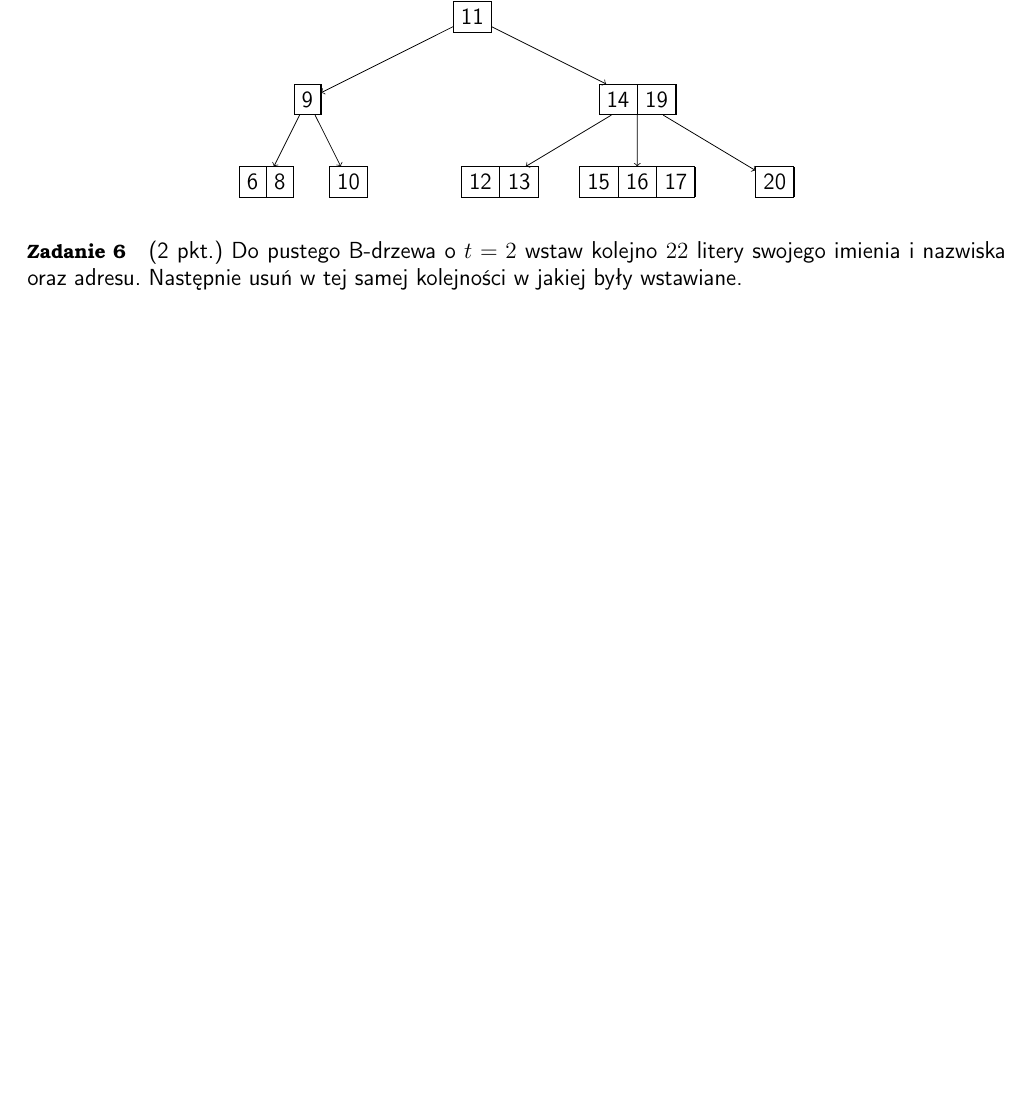
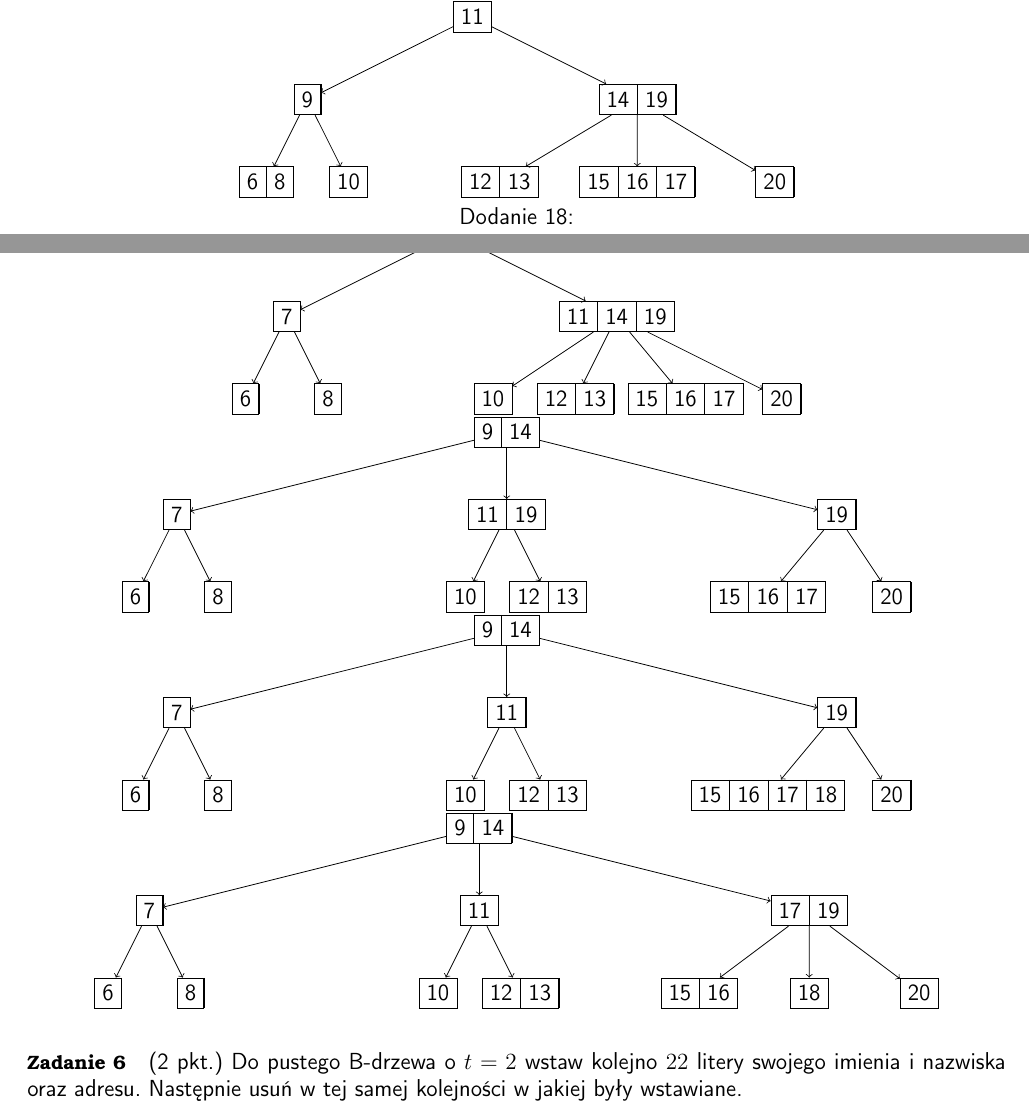
Before and after one commit to nebcio/asd, a LaTeX document (ListsLatex/l7.tex): part of page 3 of 4 before the commit and two parts of pages 3 and 4 of 4 after it, the two joined at a grey line, cut so that both start at the same text, the shorter picture padded with empty space. Compiled offline with pdfLaTeX.

Commit message:
7(5 -> add 18?)

```diff
--- a/ListsLatex/l7.tex
+++ b/ListsLatex/l7.tex
@@ -152,6 +152,85 @@ Stąd: \\
             child {node {15 \nodepart{two} 16 \nodepart{three} 17}}
             child[sibling distance=25mm] {node {20}}
         };
+    \end{tikzpicture} \\
+    Dodanie 18: \\
+    \begin{tikzpicture}
+        \tikzstyle{bplus}=[rectangle split, rectangle split horizontal, rectangle split ignore empty parts, draw]
+        \tikzstyle{every node}=[bplus]
+        \tikzstyle{level 1}=[sibling distance=60mm]
+        \tikzstyle{level 2}=[sibling distance=15mm]
+        \node {9} [->]
+        child {node {7}
+            child {node {6}}
+            child {node {8}}
+        }
+        child {node {11 \nodepart{two} 14 \nodepart{three} 19}
+            child {node {10}}
+            child {node {12 \nodepart{two} 13}}
+            child[sibling distance=25mm] {node {15 \nodepart{two} 16 \nodepart{three} 17}}
+            child[sibling distance=20mm] {node {20}}
+        };
+    \end{tikzpicture} \\
+
+    \begin{tikzpicture}
+        \tikzstyle{bplus}=[rectangle split, rectangle split horizontal, rectangle split ignore empty parts, draw]
+        \tikzstyle{every node}=[bplus]
+        \tikzstyle{level 1}=[sibling distance=60mm]
+        \tikzstyle{level 2}=[sibling distance=15mm]
+        \node {9 \nodepart{two} 14} [->]
+        child {node {7}
+            child {node {6}}
+            child {node {8}}
+        }
+        child {node {11 \nodepart{two} 19}
+            child {node {10}}
+            child {node {12 \nodepart{two} 13}}
+        }
+        child {node {19}
+            child[sibling distance=25mm] {node {15 \nodepart{two} 16 \nodepart{three} 17}}
+            child[sibling distance=20mm] {node {20}}
+        };
+    \end{tikzpicture} \\
+
+    \begin{tikzpicture}
+        \tikzstyle{bplus}=[rectangle split, rectangle split horizontal, rectangle split ignore empty parts, draw]
+        \tikzstyle{every node}=[bplus]
+        \tikzstyle{level 1}=[sibling distance=60mm]
+        \tikzstyle{level 2}=[sibling distance=15mm]
+        \node {9 \nodepart{two} 14} [->]
+        child {node {7}
+            child {node {6}}
+            child {node {8}}
+        }
+        child {node {11}
+            child {node {10}}
+            child {node {12 \nodepart{two} 13}}
+        }
+        child {node {19}
+            child[sibling distance=25mm] {node {15 \nodepart{two} 16 \nodepart{three} 17 \nodepart{four} 18}}
+            child[sibling distance=20mm] {node {20}}
+        };
+    \end{tikzpicture} \\
+
+    \begin{tikzpicture}
+        \tikzstyle{bplus}=[rectangle split, rectangle split horizontal, rectangle split ignore empty parts, draw]
+        \tikzstyle{every node}=[bplus]
+        \tikzstyle{level 1}=[sibling distance=60mm]
+        \tikzstyle{level 2}=[sibling distance=15mm]
+        \node {9 \nodepart{two} 14} [->]
+        child {node {7}
+            child {node {6}}
+            child {node {8}}
+        }
+        child {node {11}
+            child {node {10}}
+            child {node {12 \nodepart{two} 13}}
+        }
+        child {node {17 \nodepart{two} 19}
+            child[sibling distance=20mm] {node {15 \nodepart{two} 16}}
+            child{node {18}}
+            child[sibling distance=20mm] {node {20}}
+        };
     \end{tikzpicture}
 \end{center}
 
```
Also changed, not shown: listsPDF/l7.pdf. Lines whose indentation alone changed are shown as unchanged.
